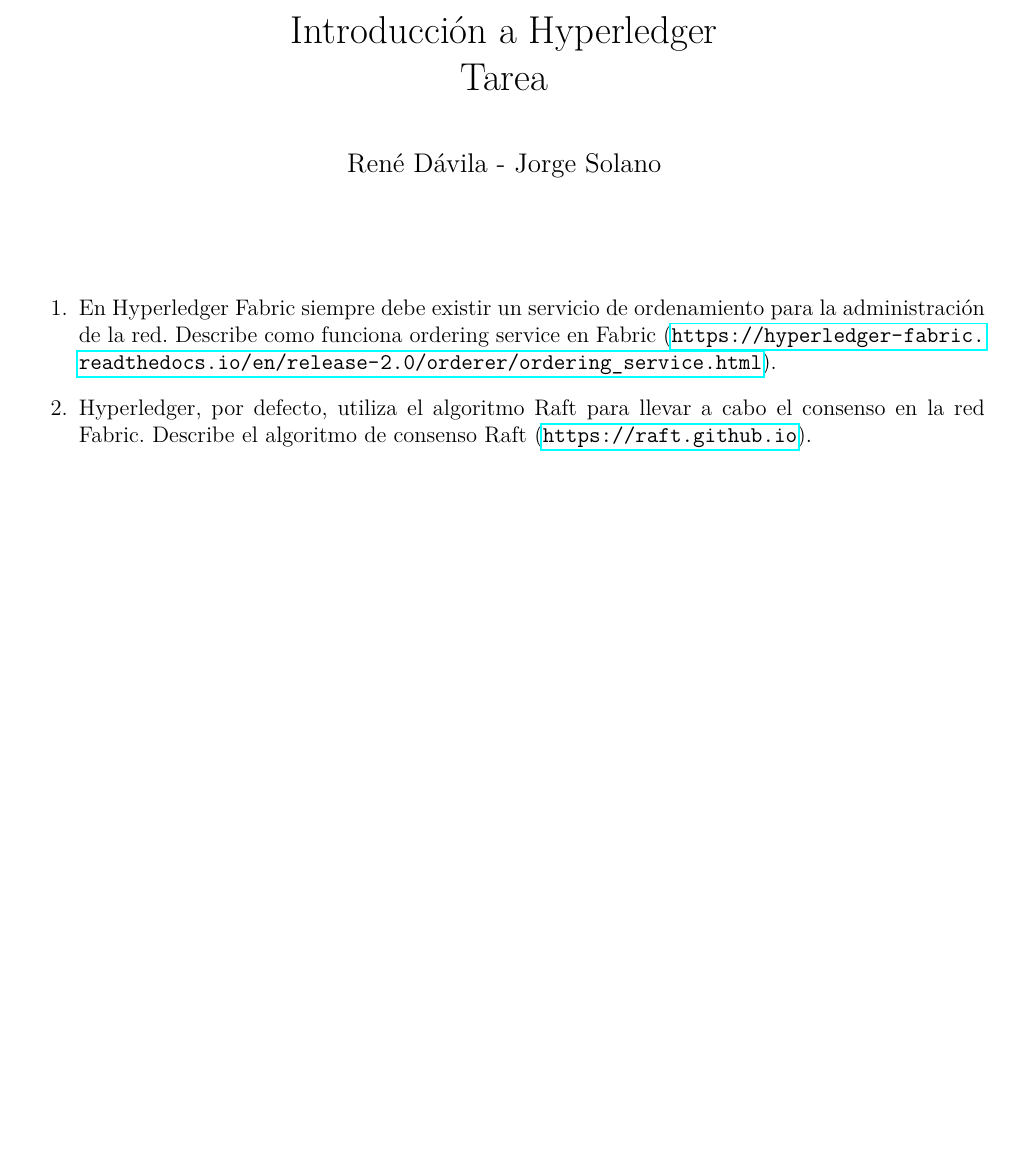
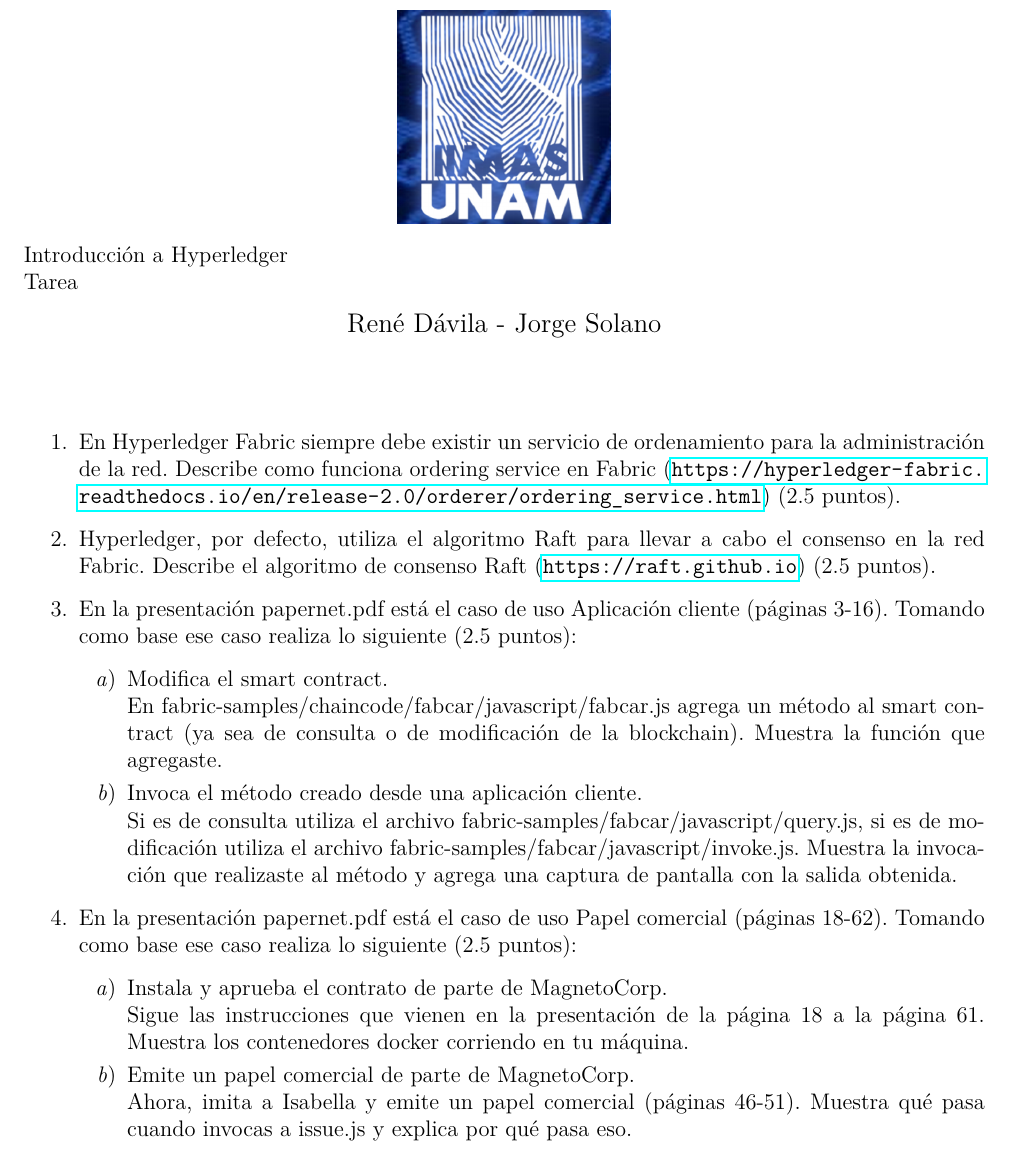
Before and after one commit to jrg-sln/hyperledger, a LaTeX document (presentation/hw_hyperledger.tex): part of the page, cut so that both start at the same text, the shorter picture padded with empty space. The pictures show the PDF file presentation/hw_hyperledger.pdf that the author committed with the source.

Commit message:
homework

```diff
--- a/presentation/hw_hyperledger.tex
+++ b/presentation/hw_hyperledger.tex
@@ -32,9 +33,25 @@
 	\maketitle
 
 	\begin{enumerate}
-		\item En Hyperledger Fabric siempre debe existir un servicio de ordenamiento para la administración de la red. Describe como funciona ordering service en Fabric (\url{https://hyperledger-fabric.readthedocs.io/en/release-2.0/orderer/ordering\_service.html}).
+		\item En Hyperledger Fabric siempre debe existir un servicio de ordenamiento para la administración de la red. Describe como funciona ordering service en Fabric (\url{https://hyperledger-fabric.readthedocs.io/en/release-2.0/orderer/ordering\_service.html}) (2.5 puntos).
 
-		\item Hyperledger, por defecto, utiliza el algoritmo Raft para llevar a cabo el consenso en la red Fabric. Describe el algoritmo de consenso Raft (\url{https://raft.github.io}).
+		\item Hyperledger, por defecto, utiliza el algoritmo Raft para llevar a cabo el consenso en la red Fabric. Describe el algoritmo de consenso Raft (\url{https://raft.github.io}) (2.5 puntos).
+
+		\item En la presentación papernet.pdf está el caso de uso Aplicación cliente (páginas 3-16). Tomando como base ese caso realiza lo siguiente (2.5 puntos):
+		\begin{enumerate}
+			\item Modifica el smart contract.\\
+			En fabric-samples/chaincode/fabcar/javascript/fabcar.js agrega un método al smart contract (ya sea de consulta o de modificación de la blockchain). Muestra la función que agregaste.
+			\item Invoca el método creado desde una aplicación cliente.\\
+			Si es de consulta utiliza el archivo fabric-samples/fabcar/javascript/query.js, si es de modificación utiliza el archivo fabric-samples/fabcar/javascript/invoke.js. Muestra la invocación que realizaste al método y agrega una captura de pantalla con la salida obtenida.
+		\end{enumerate}
+
+		\item En la presentación papernet.pdf está el caso de uso Papel comercial (páginas 18-62). Tomando como base ese caso realiza lo siguiente (2.5 puntos):
+		\begin{enumerate}
+			\item Instala y aprueba el contrato de parte de MagnetoCorp.\\
+			Sigue las instrucciones que vienen en la presentación de la página 18 a la página 61. Muestra los contenedores docker corriendo en tu máquina.
+			\item Emite un papel comercial de parte de MagnetoCorp.\\
+			Ahora, imita a Isabella y emite un papel comercial (páginas 46-51). Muestra qué pasa cuando invocas a issue.js y explica por qué pasa eso.
+		\end{enumerate}
 	\end{enumerate}
 
 \end{document}
```
Also changed, not shown: presentation/script.tex (+1 -0 lines), presentation/hw_err_01.png (added), presentation/hw_hyperledger.pdf, presentation/script.pdf, presentation/hw_hyperledger.tex (3 more changed lines), 4 other files.
